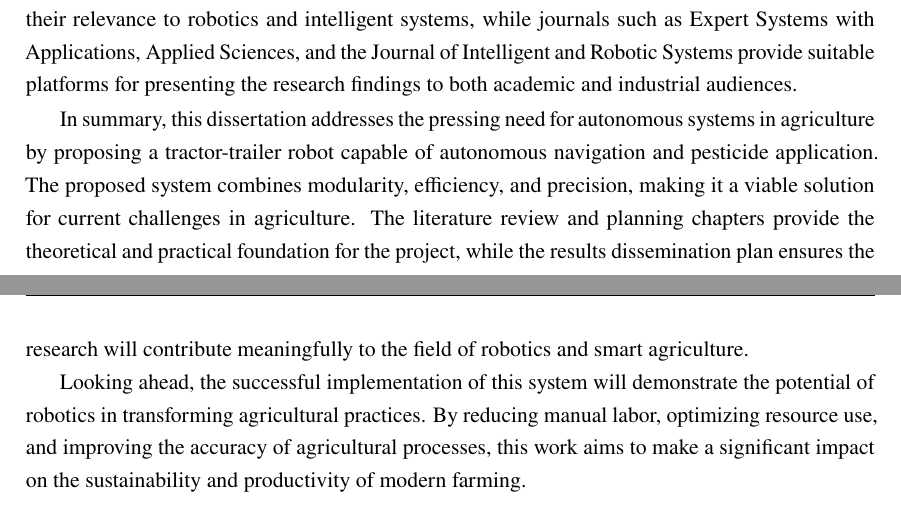
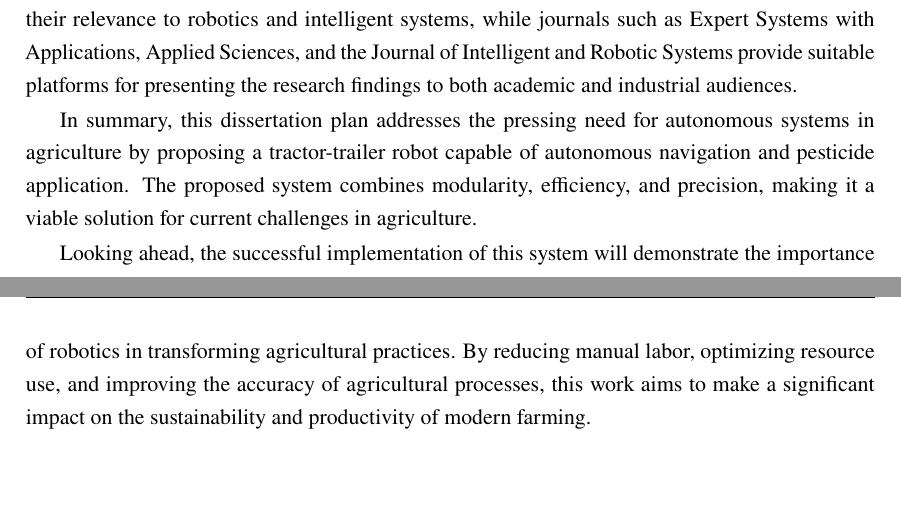
Before and after one commit to TomasPedreira/novathesis-main, a LaTeX thesis (template.tex, which reads Chapters/chapter4.tex): two parts of pages 33 and 34 of 40, joined at a grey line, cut so that both start at the same text, the shorter picture padded with empty space. Compiled offline with pdfLaTeX.

Commit message:
modified the conclusion

```diff
--- a/Chapters/chapter4.tex
+++ b/Chapters/chapter4.tex
@@ -45,17 +45,14 @@ journals such as Expert Systems with Applications, Applied Sciences, and the
 Journal of Intelligent and Robotic Systems provide suitable platforms for
 presenting the research findings to both academic and industrial audiences.
 
-In summary, this dissertation addresses the pressing need for autonomous systems
-in agriculture by proposing a tractor-trailer robot capable of autonomous
+In summary, this dissertation plan addresses the pressing need for autonomous
+systems in agriculture by proposing a tractor-trailer robot capable of autonomous
 navigation and pesticide application. The proposed system combines modularity,
 efficiency, and precision, making it a viable solution for current challenges in
-agriculture. The literature review and planning chapters provide the theoretical
-and practical foundation for the project, while the results dissemination plan
-ensures the research will contribute meaningfully to the field of robotics and
-smart agriculture.
+agriculture.
 
 Looking ahead, the successful implementation of this system will demonstrate
-the potential of robotics in transforming agricultural practices. By reducing
+the importance of robotics in transforming agricultural practices. By reducing
 manual labor, optimizing resource use, and improving the accuracy of agricultural
 processes, this work aims to make a significant impact on the sustainability and
 productivity of modern farming.
```
